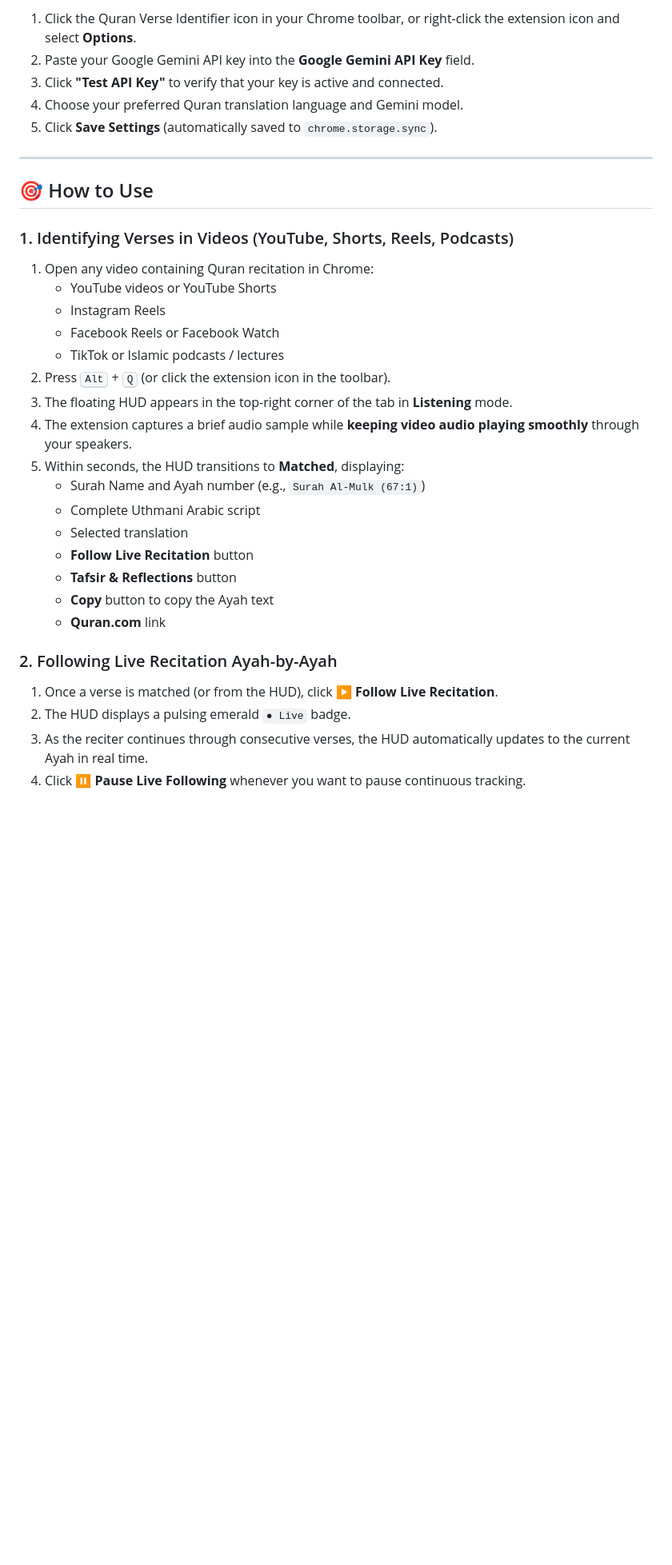
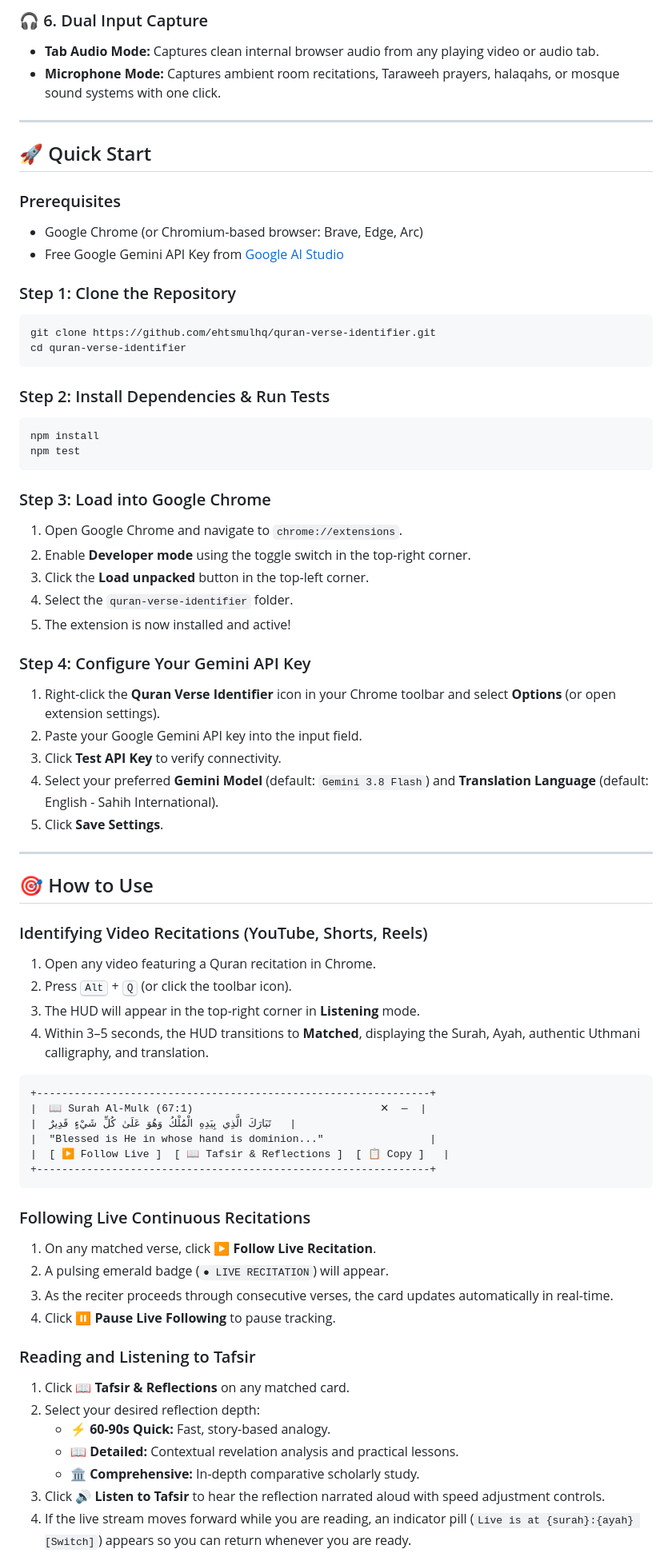
Before and after one commit to ehtsmulhq/quran-verse-identifier, a Markdown page: README.md, the part around the change printed below. Shown: that part at 80% size. GitHub-like rendering; blank space fills up the shorter version.

Commit message:
docs: modernize README with banner, badges, architecture diagrams, and comprehensive feature guide

````diff
--- a/README.md
+++ b/README.md
@@ -80,37 +74,73 @@ Built strictly with **Chrome Manifest V3**, featuring a non-intrusive draggable
 
-1. Click the Quran Verse Identifier icon in your Chrome toolbar, or right-click the extension icon and select **Options**.
-2. Paste your Google Gemini API key into the **Google Gemini API Key** field.
-3. Click **"Test API Key"** to verify that your key is active and connected.
-4. Choose your preferred Quran translation language and Gemini model.
-5. Click **Save Settings** (automatically saved to `chrome.storage.sync`).
+### 🎧 6. Dual Input Capture
+- **Tab Audio Mode:** Captures clean internal browser audio from any playing video or audio tab.
+- **Microphone Mode:** Captures ambient room recitations, Taraweeh prayers, halaqahs, or mosque sound systems with one click.
+
+---
+
+## 🚀 Quick Start
+
+### Prerequisites
+- Google Chrome (or Chromium-based browser: Brave, Edge, Arc)
+- Free Google Gemini API Key from [Google AI Studio](https://aistudio.google.com/)
+
+### Step 1: Clone the Repository
+```bash
+git clone https://github.com/ehtsmulhq/quran-verse-identifier.git
+cd quran-verse-identifier
+```
+
+### Step 2: Install Dependencies & Run Tests
+```bash
+npm install
+npm test
+```
+
+### Step 3: Load into Google Chrome
+1. Open Google Chrome and navigate to `chrome://extensions`.
+2. Enable **Developer mode** using the toggle switch in the top-right corner.
+3. Click the **Load unpacked** button in the top-left corner.
+4. Select the `quran-verse-identifier` folder.
+5. The extension is now installed and active!
+
+### Step 4: Configure Your Gemini API Key
+1. Right-click the **Quran Verse Identifier** icon in your Chrome toolbar and select **Options** (or open extension settings).
+2. Paste your Google Gemini API key into the input field.
+3. Click **Test API Key** to verify connectivity.
+4. Select your preferred **Gemini Model** (default: `Gemini 3.8 Flash`) and **Translation Language** (default: English - Sahih International).
+5. Click **Save Settings**.
 
 ---
 
 ## 🎯 How to Use
 
-### 1. Identifying Verses in Videos (YouTube, Shorts, Reels, Podcasts)
+### Identifying Video Recitations (YouTube, Shorts, Reels)
+1. Open any video featuring a Quran recitation in Chrome.
+2. Press <kbd>Alt</kbd> + <kbd>Q</kbd> (or click the toolbar icon).
+3. The HUD will appear in the top-right corner in **Listening** mode.
+4. Within 3–5 seconds, the HUD transitions to **Matched**, displaying the Surah, Ayah, authentic Uthmani calligraphy, and translation.
 
-1. Open any video containing Quran recitation in Chrome:
-   - YouTube videos or YouTube Shorts
-   - Instagram Reels
-   - Facebook Reels or Facebook Watch
-   - TikTok or Islamic podcasts / lectures
-2. Press <kbd>Alt</kbd> + <kbd>Q</kbd> (or click the extension icon in the toolbar).
-3. The floating HUD appears in the top-right corner of the tab in **Listening** mode.
-4. The extension captures a brief audio sample while **keeping video audio playing smoothly** through your speakers.
-5. Within seconds, the HUD transitions to **Matched**, displaying:
-   - Surah Name and Ayah number (e.g., `Surah Al-Mulk (67:1)`)
-   - Complete Uthmani Arabic script
-   - Selected translation
-   - **Follow Live Recitation** button
-   - **Tafsir & Reflections** button
-   - **Copy** button to copy the Ayah text
-   - **Quran.com** link
+```text
++---------------------------------------------------------------+
+|  📖 Surah Al-Mulk (67:1)                              ✕  —  |
+|  تَبَارَكَ الَّذِي بِيَدِهِ الْمُلْكُ وَهُوَ عَلَىٰ كُلِّ شَيْءٍ قَدِيرٌ   |
+|  "Blessed is He in whose hand is dominion..."                 |
+|  [ ▶ Follow Live ]  [ 📖 Tafsir & Reflections ]  [ 📋 Copy ]   |
++---------------------------------------------------------------+
+```
 
-### 2. Following Live Recitation Ayah-by-Ayah
+### Following Live Continuous Recitations
+1. On any matched verse, click **▶ Follow Live Recitation**.
+2. A pulsing emerald badge (`● LIVE RECITATION`) will appear.
+3. As the reciter proceeds through consecutive verses, the card updates automatically in real-time.
+4. Click **⏸ Pause Live Following** to pause tracking.
 
-1. Once a verse is matched (or from the HUD), click **▶ Follow Live Recitation**.
-2. The HUD displays a pulsing emerald `● Live` badge.
-3. As the reciter continues through consecutive verses, the HUD automatically updates to the current Ayah in real time.
-4. Click **⏸ Pause Live Following** whenever you want to pause continuous tracking.
+### Reading and Listening to Tafsir
+1. Click **📖 Tafsir & Reflections** on any matched card.
+2. Select your desired reflection depth:
+   - **⚡ 60-90s Quick:** Fast, story-based analogy.
+   - **📖 Detailed:** Contextual revelation analysis and practical lessons.
+   - **🏛️ Comprehensive:** In-depth comparative scholarly study.
+3. Click **🔊 Listen to Tafsir** to hear the reflection narrated aloud with speed adjustment controls.
+4. If the live stream moves forward while you are reading, an indicator pill (`Live is at {surah}:{ayah} [Switch]`) appears so you can return whenever you are ready.
 
````
Also changed, not shown: other parts of README.md (+165 -152 lines), assets/banner.jpg (added).
